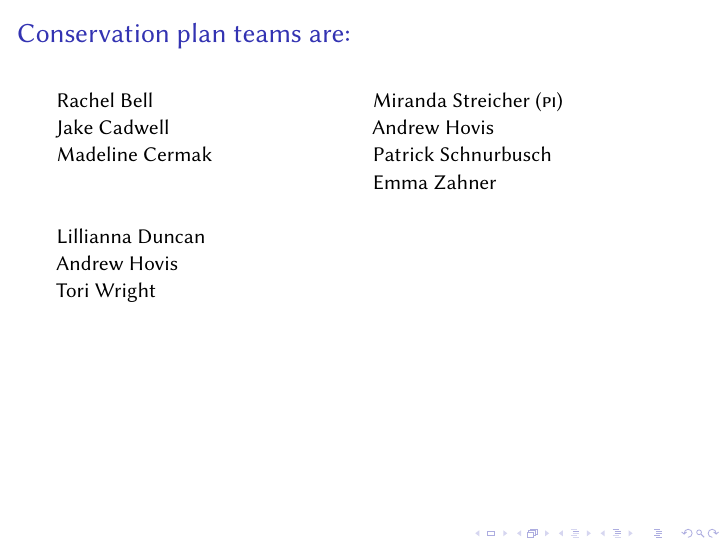
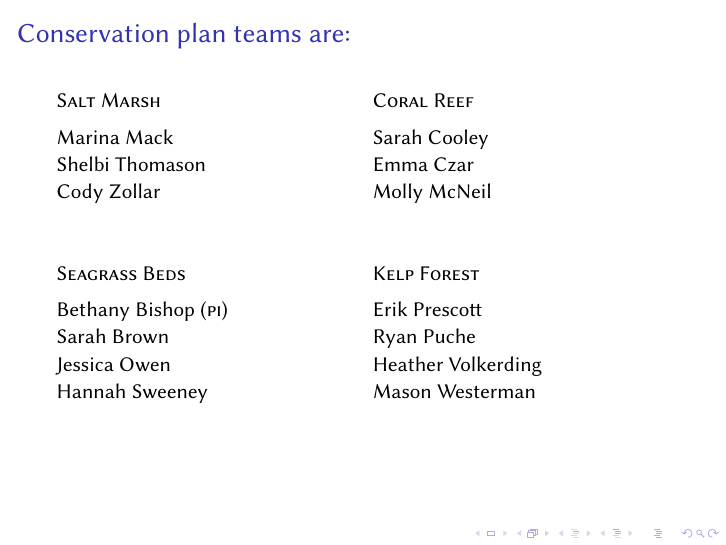
Before and after one commit to mtaylor-semo/434, LaTeX slides (assignments/conservation_plan/conservation_plan_groups.tex): the whole page. Compiled offline with XeLaTeX; a LaTeX package or settings file that is missing is left out.

Commit message:
Groups for 2021

```diff
--- a/assignments/conservation_plan/conservation_plan_groups.tex
+++ b/assignments/conservation_plan/conservation_plan_groups.tex
@@ -77,29 +77,29 @@
 
 \begin{multicols}{2}
 
-%\textsc{Salt Marsh}\\
-Rachel Bell   \\
-Jake Cadwell \\ % (\textsc{pi}) \\
-Madeline Cermak  \\[2\baselineskip]
+\textsc{Salt Marsh}\\[1ex]
+Marina Mack   \\
+Shelbi Thomason \\ % (\textsc{pi}) \\
+Cody Zollar  \\[2\baselineskip]
 
-%\textsc{Coral Reef}\\
-Lillianna Duncan \\% (\textsc{pi})\\
-Andrew Hovis \\
-Tori Wright \\
+\textsc{Seagrass Beds}\\[1ex]
+Bethany Bishop  (\textsc{pi})\\
+Sarah Brown \\
+Jessica Owen \\ % (\textsc{pi}) \\
+Hannah Sweeney \\[2\baselineskip]
 
 \columnbreak
 
-%\textsc{Seagrass Beds}\\
-%Jordan Beardslee \\
-%Gabby Brewer \\
-%Courtney Krieg \\ % (\textsc{pi}) \\
-%Kayla Turner \\[2\baselineskip]
+\textsc{Coral Reef}\\[1ex]
+Sarah Cooley \\% (\textsc{pi})\\
+Emma Czar \\
+Molly McNeil \\[2\baselineskip]
 
-%\textsc{Kelp Forest}\\
-Miranda Streicher (\textsc{pi}) \\
-Andrew Hovis \\
-Patrick Schnurbusch \\
-Emma Zahner   \\
+\textsc{Kelp Forest}\\[1ex]
+Erik Prescott \\
+Ryan Puche \\
+Heather Volkerding \\
+Mason Westerman   \\[2\baselineskip]
 
 %\columnbreak
 %
```
